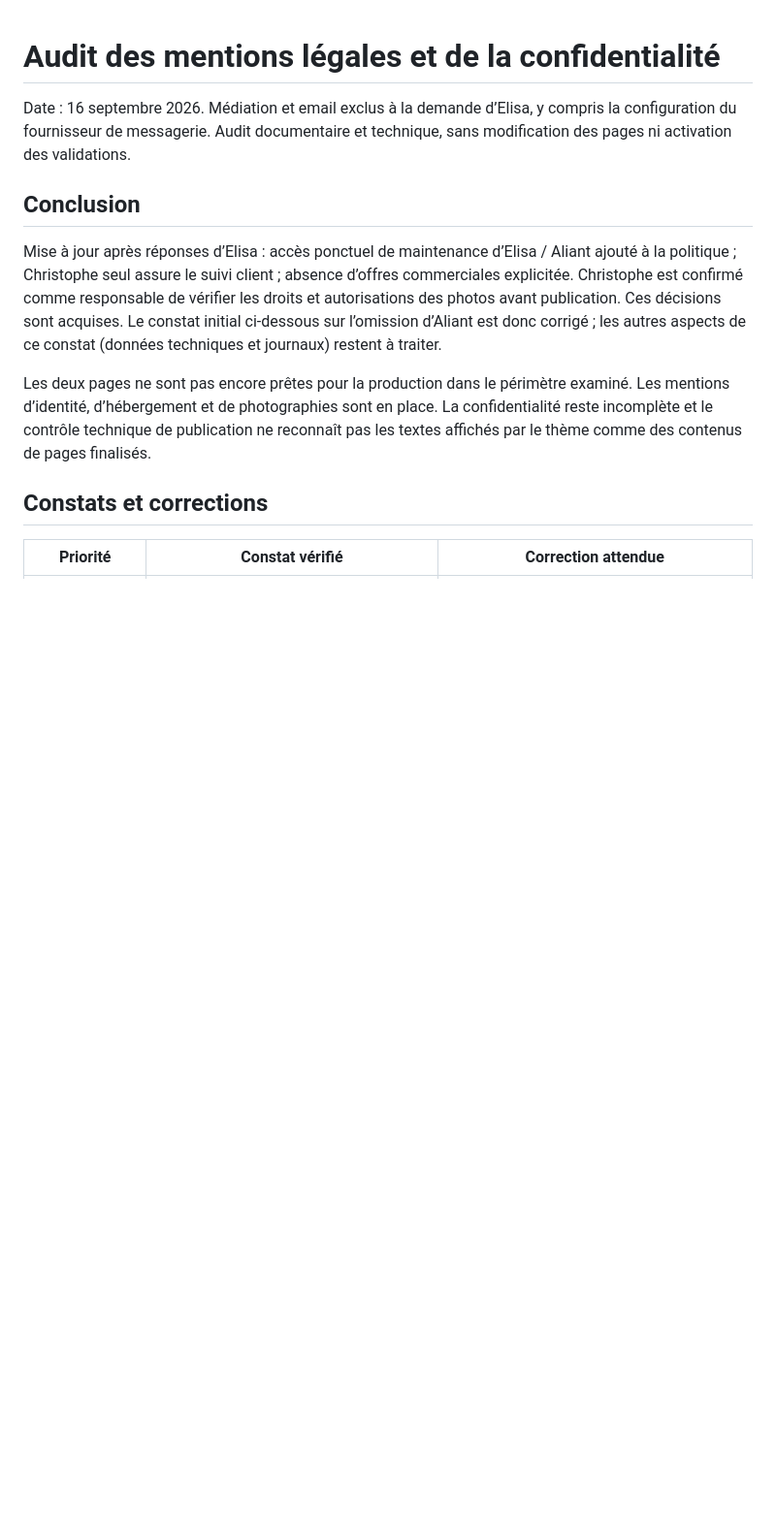
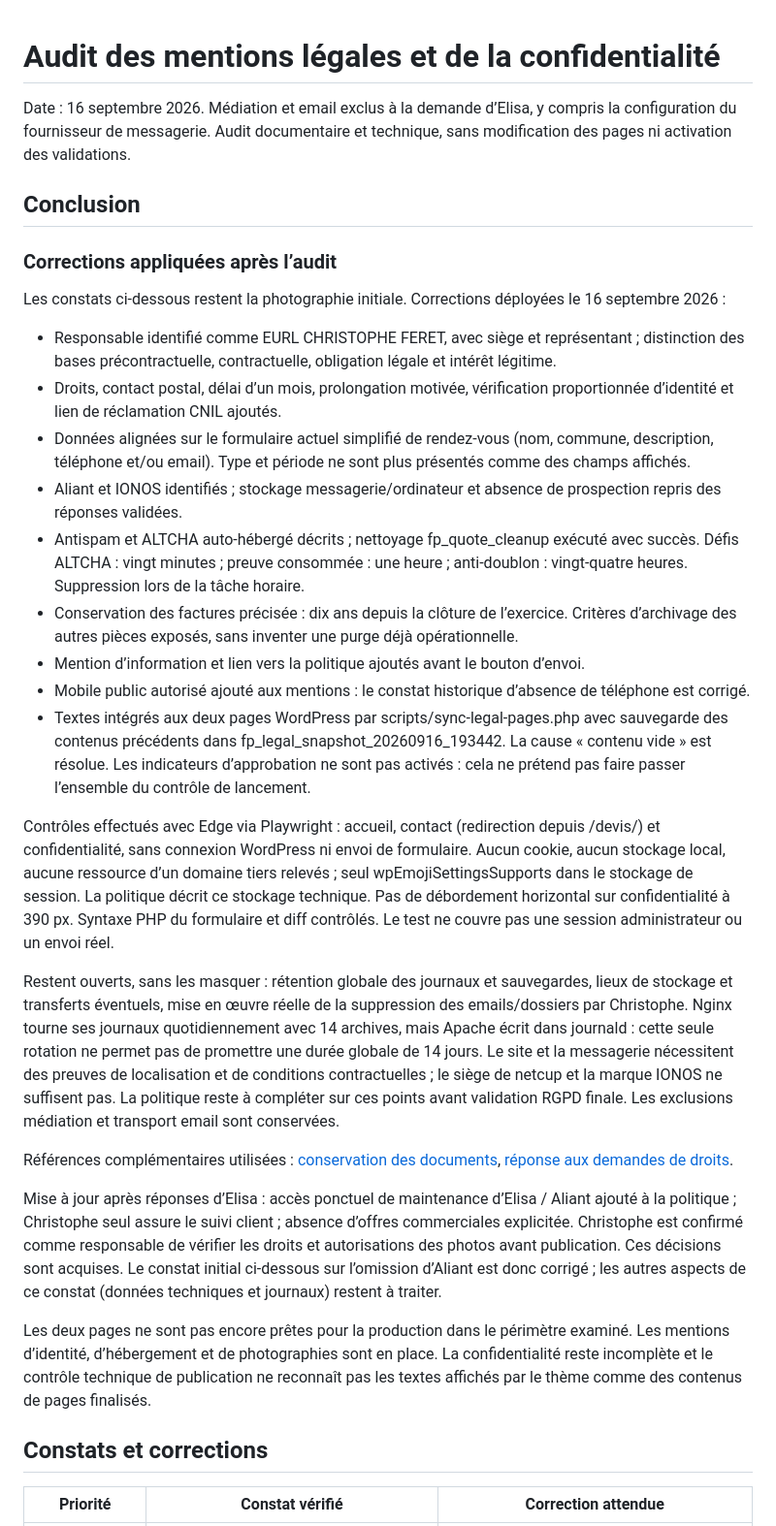
Before and after one commit to elisa-renault/feret-peinture, a Markdown page: docs/audit-legal-confidentialite-2026-09-16.md, the part around the change. Shown at 97% size. Drawn GitHub-style; blank space fills up the shorter version.

Commit message:
Record completed legal content review and remaining launch checks

```diff
--- a/docs/audit-legal-confidentialite-2026-09-16.md
+++ b/docs/audit-legal-confidentialite-2026-09-16.md
@@ -3,6 +3,26 @@
 Date : 16 septembre 2026. Médiation et email exclus à la demande d’Elisa, y compris la configuration du fournisseur de messagerie. Audit documentaire et technique, sans modification des pages ni activation des validations.
 
 ## Conclusion
+
+### Corrections appliquées après l’audit
+
+Les constats ci-dessous restent la photographie initiale. Corrections déployées le 16 septembre 2026 :
+
+- Responsable identifié comme EURL CHRISTOPHE FERET, avec siège et représentant ; distinction des bases précontractuelle, contractuelle, obligation légale et intérêt légitime.
+- Droits, contact postal, délai d’un mois, prolongation motivée, vérification proportionnée d’identité et lien de réclamation CNIL ajoutés.
+- Données alignées sur le formulaire actuel simplifié de rendez-vous (nom, commune, description, téléphone et/ou email). Type et période ne sont plus présentés comme des champs affichés.
+- Aliant et IONOS identifiés ; stockage messagerie/ordinateur et absence de prospection repris des réponses validées.
+- Antispam et ALTCHA auto-hébergé décrits ; nettoyage fp_quote_cleanup exécuté avec succès. Défis ALTCHA : vingt minutes ; preuve consommée : une heure ; anti-doublon : vingt-quatre heures. Suppression lors de la tâche horaire.
+- Conservation des factures précisée : dix ans depuis la clôture de l’exercice. Critères d’archivage des autres pièces exposés, sans inventer une purge déjà opérationnelle.
+- Mention d’information et lien vers la politique ajoutés avant le bouton d’envoi.
+- Mobile public autorisé ajouté aux mentions : le constat historique d’absence de téléphone est corrigé.
+- Textes intégrés aux deux pages WordPress par scripts/sync-legal-pages.php avec sauvegarde des contenus précédents dans fp_legal_snapshot_20260916_193442. La cause « contenu vide » est résolue. Les indicateurs d’approbation ne sont pas activés : cela ne prétend pas faire passer l’ensemble du contrôle de lancement.
+
+Contrôles effectués avec Edge via Playwright : accueil, contact (redirection depuis /devis/) et confidentialité, sans connexion WordPress ni envoi de formulaire. Aucun cookie, aucun stockage local, aucune ressource d’un domaine tiers relevés ; seul wpEmojiSettingsSupports dans le stockage de session. La politique décrit ce stockage technique. Pas de débordement horizontal sur confidentialité à 390 px. Syntaxe PHP du formulaire et diff contrôlés. Le test ne couvre pas une session administrateur ou un envoi réel.
+
+Restent ouverts, sans les masquer : rétention globale des journaux et sauvegardes, lieux de stockage et transferts éventuels, mise en œuvre réelle de la suppression des emails/dossiers par Christophe. Nginx tourne ses journaux quotidiennement avec 14 archives, mais Apache écrit dans journald : cette seule rotation ne permet pas de promettre une durée globale de 14 jours. Le site et la messagerie nécessitent des preuves de localisation et de conditions contractuelles ; le siège de netcup et la marque IONOS ne suffisent pas. La politique reste à compléter sur ces points avant validation RGPD finale. Les exclusions médiation et transport email sont conservées.
+
+Références complémentaires utilisées : [conservation des documents](https://entreprendre.service-public.gouv.fr/vosdroits/F10029), [réponse aux demandes de droits](https://www.cnil.fr/fr/repondre-une-demande-de-droit-dacces).
 
 Mise à jour après réponses d’Elisa : accès ponctuel de maintenance d’Elisa / Aliant ajouté à la politique ; Christophe seul assure le suivi client ; absence d’offres commerciales explicitée. Christophe est confirmé comme responsable de vérifier les droits et autorisations des photos avant publication. Ces décisions sont acquises. Le constat initial ci-dessous sur l’omission d’Aliant est donc corrigé ; les autres aspects de ce constat (données techniques et journaux) restent à traiter.
 
```
Also changed, not shown: docs/guide-christophe.md (+4 -0 lines), docs/publication.md (+2 -0 lines).
